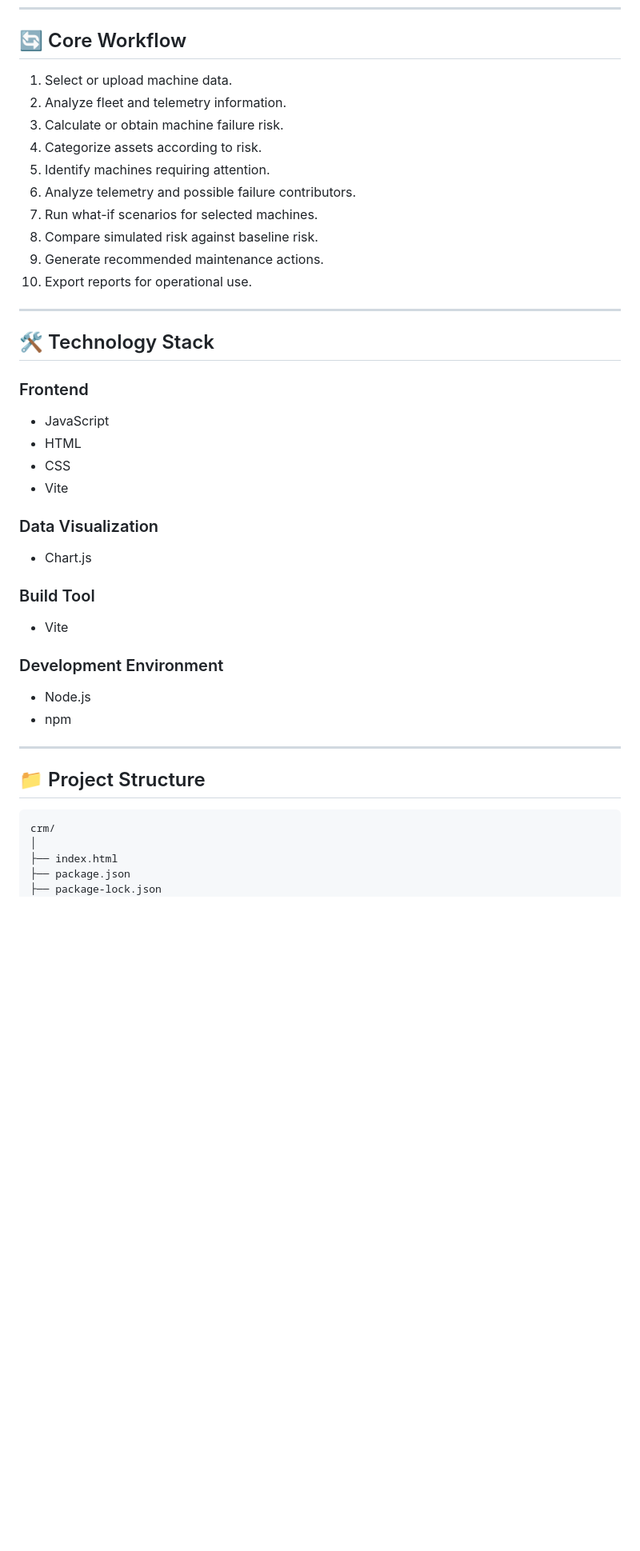
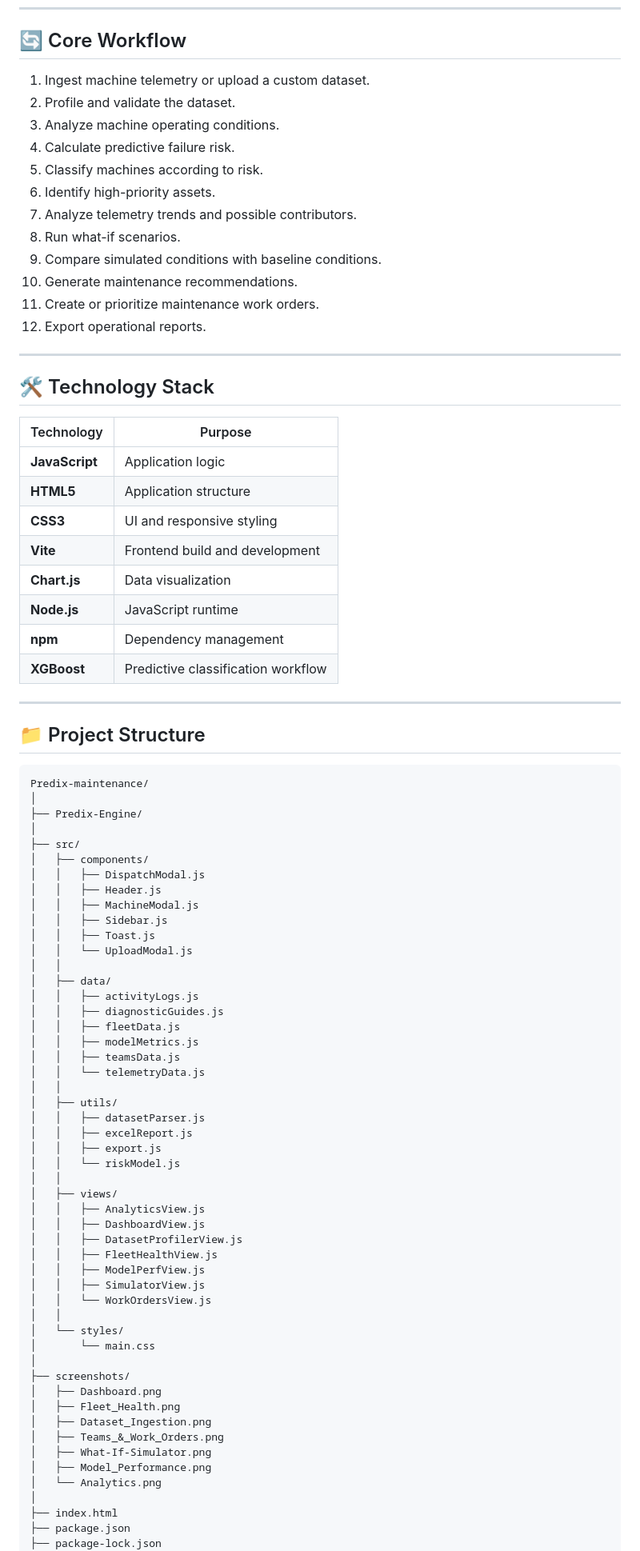
Before and after one commit to ramesh-analytics-dev/Predix-maintenance, a Markdown page: README.md, the part around one of its changes. Shown at 80% size. Drawn GitHub-style; blank space fills up the shorter version.

````diff
--- a/README.md
+++ b/README.md
@@ -219,47 +167,86 @@ The current frontend contains the risk-analysis and scenario-simulation layer us
 
 ## 🔄 Core Workflow
 
-1. Select or upload machine data.
-2. Analyze fleet and telemetry information.
-3. Calculate or obtain machine failure risk.
-4. Categorize assets according to risk.
-5. Identify machines requiring attention.
-6. Analyze telemetry and possible failure contributors.
-7. Run what-if scenarios for selected machines.
-8. Compare simulated risk against baseline risk.
-9. Generate recommended maintenance actions.
-10. Export reports for operational use.
+1. Ingest machine telemetry or upload a custom dataset.
+2. Profile and validate the dataset.
+3. Analyze machine operating conditions.
+4. Calculate predictive failure risk.
+5. Classify machines according to risk.
+6. Identify high-priority assets.
+7. Analyze telemetry trends and possible contributors.
+8. Run what-if scenarios.
+9. Compare simulated conditions with baseline conditions.
+10. Generate maintenance recommendations.
+11. Create or prioritize maintenance work orders.
+12. Export operational reports.
 
 ---
 
 ## 🛠️ Technology Stack
 
-### Frontend
-
-* JavaScript
-* HTML
-* CSS
-* Vite
-
-### Data Visualization
-
-* Chart.js
-
-### Build Tool
-
-* Vite
-
-### Development Environment
-
-* Node.js
-* npm
+| Technology     | Purpose                            |
+| -------------- | ---------------------------------- |
+| **JavaScript** | Application logic                  |
+| **HTML5**      | Application structure              |
+| **CSS3**       | UI and responsive styling          |
+| **Vite**       | Frontend build and development     |
+| **Chart.js**   | Data visualization                 |
+| **Node.js**    | JavaScript runtime                 |
+| **npm**        | Dependency management              |
+| **XGBoost**    | Predictive classification workflow |
 
 ---
 
 ## 📁 Project Structure
 
 ```text
-crm/
+Predix-maintenance/
+│
+├── Predix-Engine/
+│
+├── src/
+│   ├── components/
+│   │   ├── DispatchModal.js
+│   │   ├── Header.js
+│   │   ├── MachineModal.js
+│   │   ├── Sidebar.js
+│   │   ├── Toast.js
+│   │   └── UploadModal.js
+│   │
+│   ├── data/
+│   │   ├── activityLogs.js
+│   │   ├── diagnosticGuides.js
+│   │   ├── fleetData.js
+│   │   ├── modelMetrics.js
+│   │   ├── teamsData.js
+│   │   └── telemetryData.js
+│   │
+│   ├── utils/
+│   │   ├── datasetParser.js
+│   │   ├── excelReport.js
+│   │   ├── export.js
+│   │   └── riskModel.js
+│   │
+│   ├── views/
+│   │   ├── AnalyticsView.js
+│   │   ├── DashboardView.js
+│   │   ├── DatasetProfilerView.js
+│   │   ├── FleetHealthView.js
+│   │   ├── ModelPerfView.js
+│   │   ├── SimulatorView.js
+│   │   └── WorkOrdersView.js
+│   │
+│   └── styles/
+│       └── main.css
+│
+├── screenshots/
+│   ├── Dashboard.png
+│   ├── Fleet_Health.png
+│   ├── Dataset_Ingestion.png
+│   ├── Teams_&_Work_Orders.png
+│   ├── What-If-Simulator.png
+│   ├── Model_Performance.png
+│   └── Analytics.png
 │
 ├── index.html
 ├── package.json
````
Also changed, not shown: other parts of README.md (+228 -312 lines).
